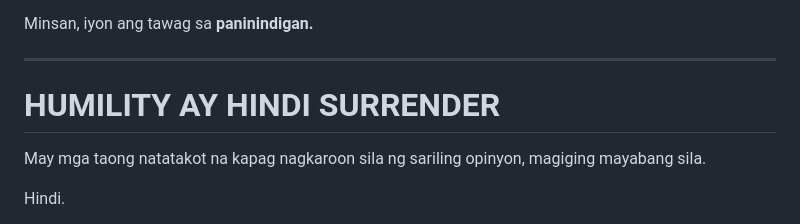
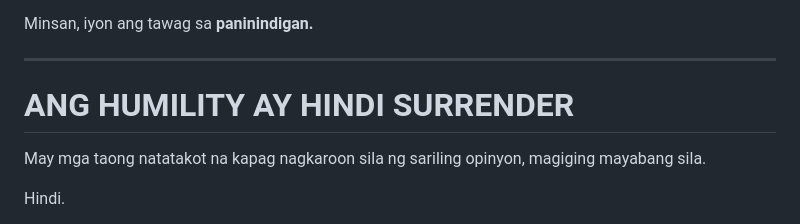
Before and after one commit to d69barrion-web/AIWolf, a Markdown page: Chapter12-fil.md, the part around the change. Drawn GitHub-style.

```diff
--- a/Chapter12-fil.md
+++ b/Chapter12-fil.md
@@ -415,7 +415,7 @@ Minsan, iyon ang tawag sa **paninindigan.**
 
 ---
 
-# HUMILITY AY HINDI SURRENDER
+# ANG HUMILITY AY HINDI SURRENDER
 
 May mga taong natatakot na kapag nagkaroon sila ng sariling opinyon, magiging mayabang sila.
 
```
